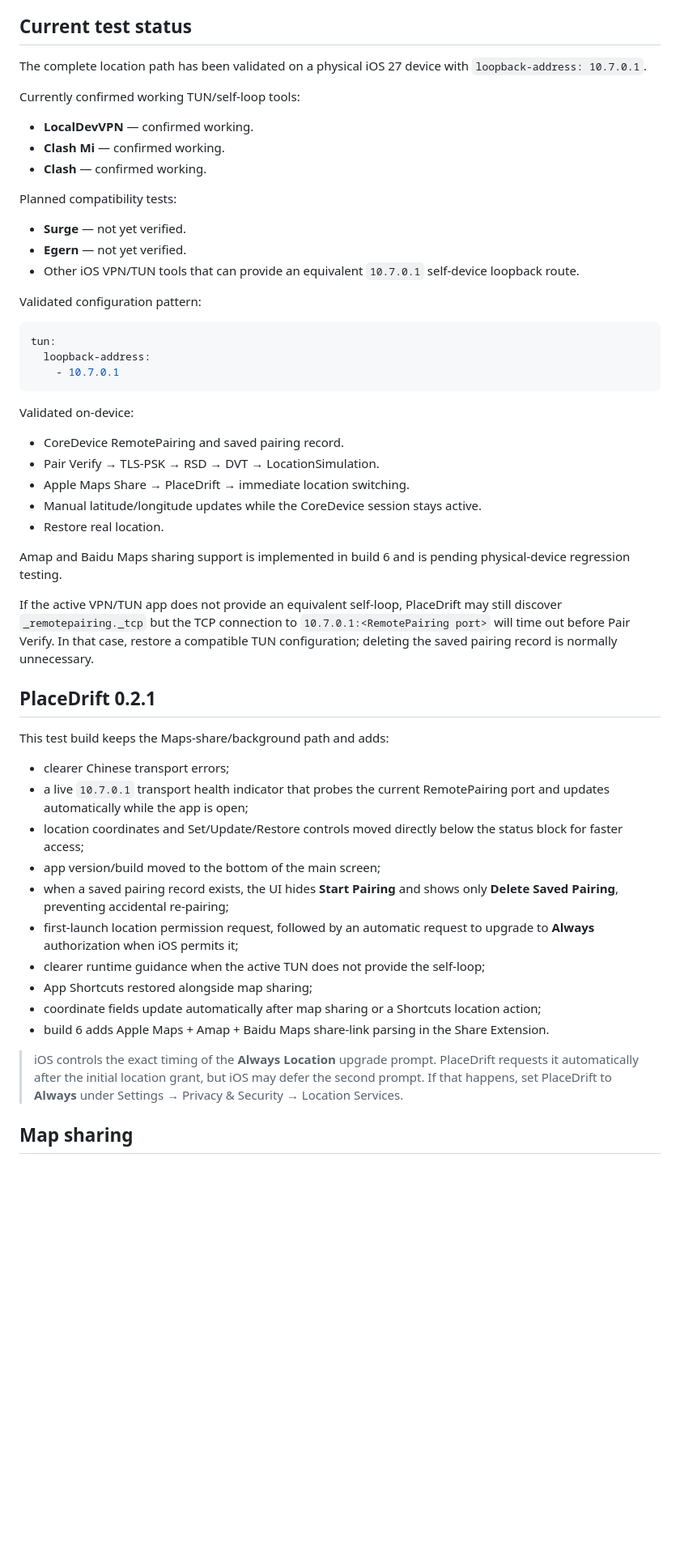
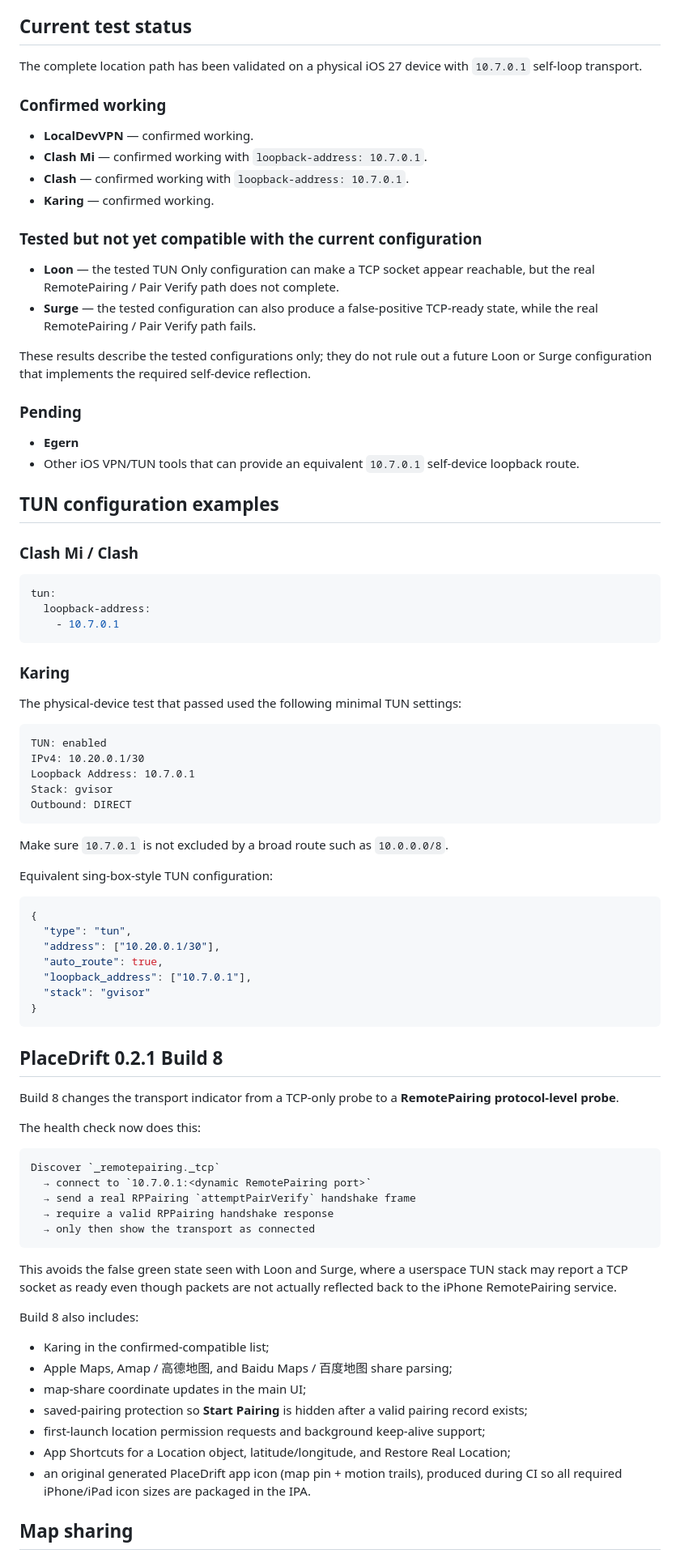
Before and after one commit to xepes0/PlaceDrift, a Markdown page: README.md, the part around one of its changes. Shown at 81% size. GitHub-like rendering; blank space fills up the shorter version.

Commit message:
Document Karing support and protocol-level TUN checks

````diff
--- a/README.md
+++ b/README.md
@@ -18,21 +18,30 @@ PlaceDrift does not create or own a VPN. A compatible TUN/proxy app provides the
 
 ## Current test status
 
-The complete location path has been validated on a physical iOS 27 device with `loopback-address: 10.7.0.1`.
+The complete location path has been validated on a physical iOS 27 device with `10.7.0.1` self-loop transport.
 
-Currently confirmed working TUN/self-loop tools:
+### Confirmed working
 
 - **LocalDevVPN** — confirmed working.
-- **Clash Mi** — confirmed working.
-- **Clash** — confirmed working.
+- **Clash Mi** — confirmed working with `loopback-address: 10.7.0.1`.
+- **Clash** — confirmed working with `loopback-address: 10.7.0.1`.
+- **Karing** — confirmed working.
 
-Planned compatibility tests:
+### Tested but not yet compatible with the current configuration
 
-- **Surge** — not yet verified.
-- **Egern** — not yet verified.
+- **Loon** — the tested TUN Only configuration can make a TCP socket appear reachable, but the real RemotePairing / Pair Verify path does not complete.
+- **Surge** — the tested configuration can also produce a false-positive TCP-ready state, while the real RemotePairing / Pair Verify path fails.
+
+These results describe the tested configurations only; they do not rule out a future Loon or Surge configuration that implements the required self-device reflection.
+
+### Pending
+
+- **Egern**
 - Other iOS VPN/TUN tools that can provide an equivalent `10.7.0.1` self-device loopback route.
 
-Validated configuration pattern:
+## TUN configuration examples
+
+### Clash Mi / Clash
 
 ```yaml
 tun:
@@ -40,34 +49,57 @@ tun:
     - 10.7.0.1
 ```
 
-Validated on-device:
+### Karing
 
-- CoreDevice RemotePairing and saved pairing record.
-- Pair Verify → TLS-PSK → RSD → DVT → LocationSimulation.
-- Apple Maps Share → PlaceDrift → immediate location switching.
-- Manual latitude/longitude updates while the CoreDevice session stays active.
-- Restore real location.
+The physical-device test that passed used the following minimal TUN settings:
 
-Amap and Baidu Maps sharing support is implemented in build 6 and is pending physical-device regression testing.
+```text
+TUN: enabled
+IPv4: 10.20.0.1/30
+Loopback Address: 10.7.0.1
+Stack: gvisor
+Outbound: DIRECT
+```
 
-If the active VPN/TUN app does not provide an equivalent self-loop, PlaceDrift may still discover `_remotepairing._tcp` but the TCP connection to `10.7.0.1:<RemotePairing port>` will time out before Pair Verify. In that case, restore a compatible TUN configuration; deleting the saved pairing record is normally unnecessary.
+Make sure `10.7.0.1` is not excluded by a broad route such as `10.0.0.0/8`.
 
-## PlaceDrift 0.2.1
+Equivalent sing-box-style TUN configuration:
 
-This test build keeps the Maps-share/background path and adds:
+```json
+{
+  "type": "tun",
+  "address": ["10.20.0.1/30"],
+  "auto_route": true,
+  "loopback_address": ["10.7.0.1"],
+  "stack": "gvisor"
+}
+```
 
-- clearer Chinese transport errors;
-- a live `10.7.0.1` transport health indicator that probes the current RemotePairing port and updates automatically while the app is open;
-- location coordinates and Set/Update/Restore controls moved directly below the status block for faster access;
-- app version/build moved to the bottom of the main screen;
-- when a saved pairing record exists, the UI hides **Start Pairing** and shows only **Delete Saved Pairing**, preventing accidental re-pairing;
-- first-launch location permission request, followed by an automatic request to upgrade to **Always** authorization when iOS permits it;
-- clearer runtime guidance when the active TUN does not provide the self-loop;
-- App Shortcuts restored alongside map sharing;
-- coordinate fields update automatically after map sharing or a Shortcuts location action;
-- build 6 adds Apple Maps + Amap + Baidu Maps share-link parsing in the Share Extension.
+## PlaceDrift 0.2.1 Build 8
 
-> iOS controls the exact timing of the **Always Location** upgrade prompt. PlaceDrift requests it automatically after the initial location grant, but iOS may defer the second prompt. If that happens, set PlaceDrift to **Always** under Settings → Privacy & Security → Location Services.
+Build 8 changes the transport indicator from a TCP-only probe to a **RemotePairing protocol-level probe**.
+
+The health check now does this:
+
+```text
+Discover `_remotepairing._tcp`
+  → connect to `10.7.0.1:<dynamic RemotePairing port>`
+  → send a real RPPairing `attemptPairVerify` handshake frame
+  → require a valid RPPairing handshake response
+  → only then show the transport as connected
+```
+
+This avoids the false green state seen with Loon and Surge, where a userspace TUN stack may report a TCP socket as ready even though packets are not actually reflected back to the iPhone RemotePairing service.
+
+Build 8 also includes:
+
+- Karing in the confirmed-compatible list;
+- Apple Maps, Amap / 高德地图, and Baidu Maps / 百度地图 share parsing;
+- map-share coordinate updates in the main UI;
+- saved-pairing protection so **Start Pairing** is hidden after a valid pairing record exists;
+- first-launch location permission requests and background keep-alive support;
+- App Shortcuts for a Location object, latitude/longitude, and Restore Real Location;
+- an original generated PlaceDrift app icon (map pin + motion trails), produced during CI so all required iPhone/iPad icon sizes are packaged in the IPA.
 
 ## Map sharing
 
````
Also changed, not shown: other parts of README.md (+11 -29 lines).
